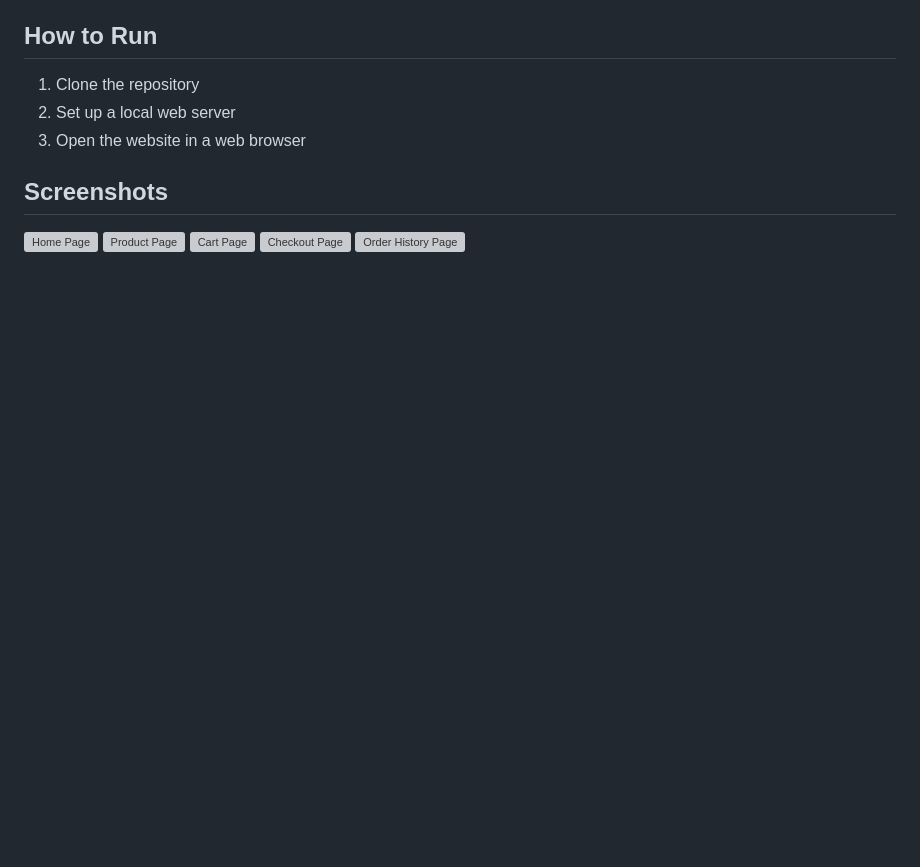
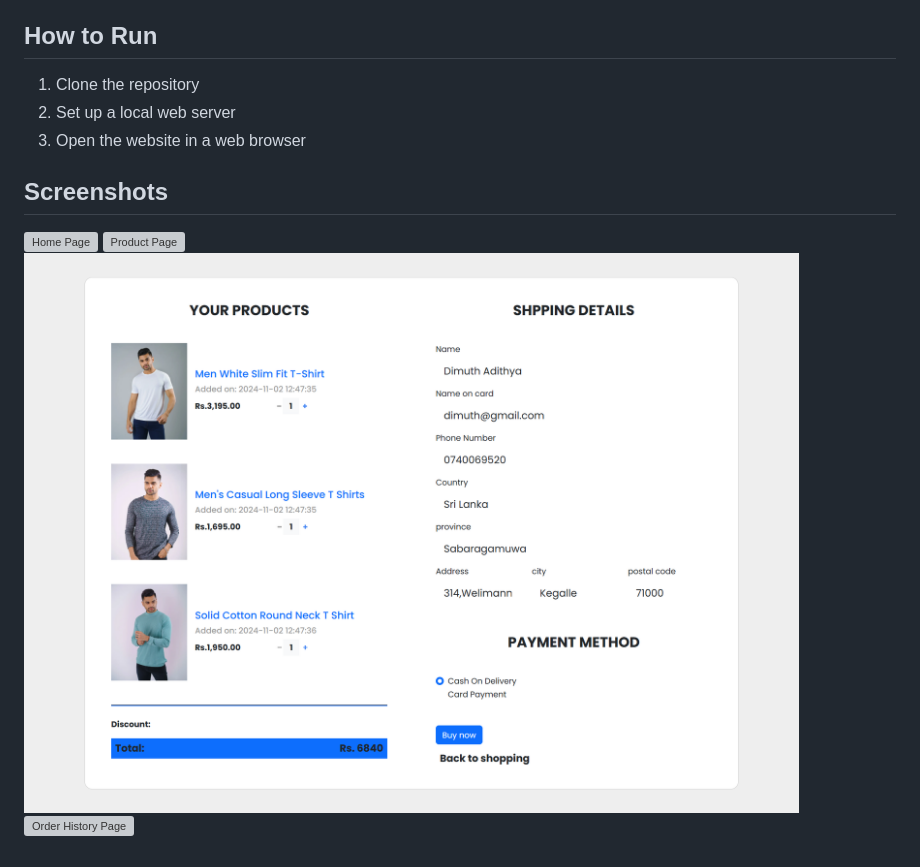
Before and after one commit to dimuthx353/zulo, a Markdown page: README.md, the part around the change. Rendered like a GitHub page; pictures changed too: assets/img/screenshots/checkout.png (added); blank space fills up the shorter version; grey boxes are pictures that could not be loaded.

```diff
--- a/README.md
+++ b/README.md
@@ -30,6 +30,5 @@ Zulo is an e-commerce website built with PHP, HTML, CSS, and JavaScript. The web
 
 ![Home Page](./assets/img/screenshots/home.png)
 ![Product Page](screenshots/product.png)
-![Cart Page](screenshots/cart.png)
-![Checkout Page](screenshots/checkout.png)
-![Order History Page](screenshots/order_history.png)
+![Cart Page](./assets/img/screenshots/checkout.png)
+![Order History Page](./assets/img/screenshots/order_history.png)
```
